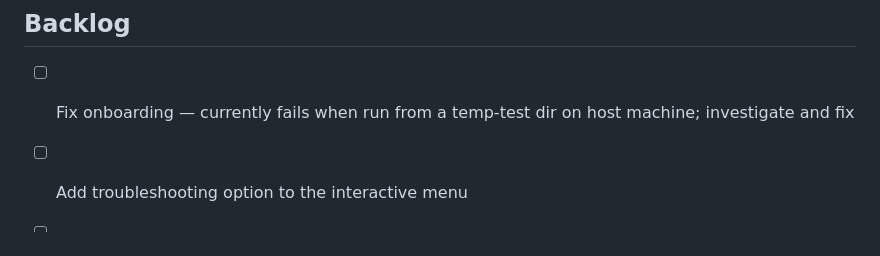
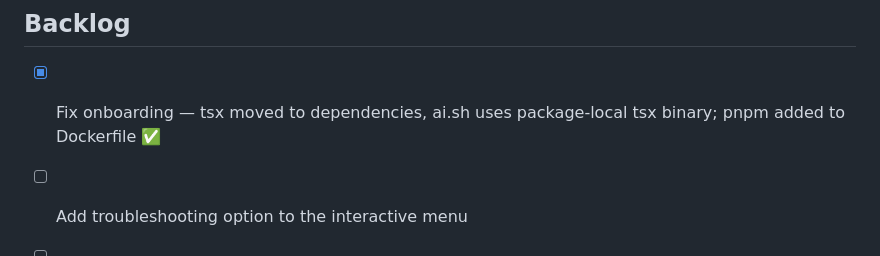
Before and after one commit to asafratzon/totopo, a Markdown page: docs/WORK.md, the part around the change. Drawn GitHub-style.

Commit message:
chore: mark onboarding fix complete in WORK.md
Co-Authored-By: Claude Sonnet 4.6 <noreply@anthropic.com>

```diff
--- a/docs/WORK.md
+++ b/docs/WORK.md
@@ -90,6 +90,6 @@ USER'S PROJECT (any git repo where totopo is used)
 
 ## Backlog
 
-- [ ] Fix onboarding — currently fails when run from a temp-test dir on host machine; investigate and fix
+- [x] Fix onboarding — tsx moved to dependencies, ai.sh uses package-local tsx binary; pnpm added to Dockerfile ✅
 - [ ] Add troubleshooting option to the interactive menu
 - [ ] Make DevPod workspace prefix more unique — current `totopo-<project>` could conflict with user's other Docker containers; consider something like `totopo-pod-<project>` or similar (discuss naming when picked up)
```
